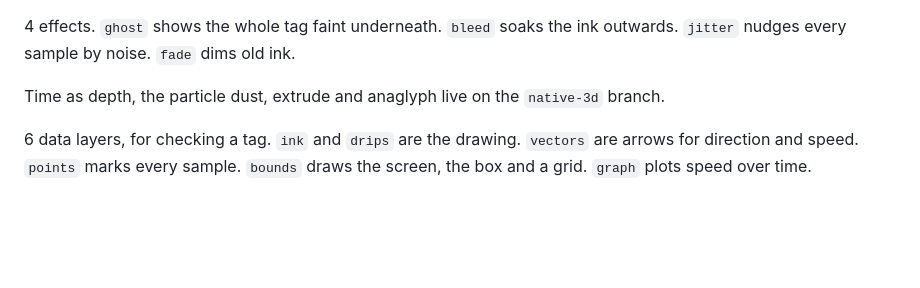
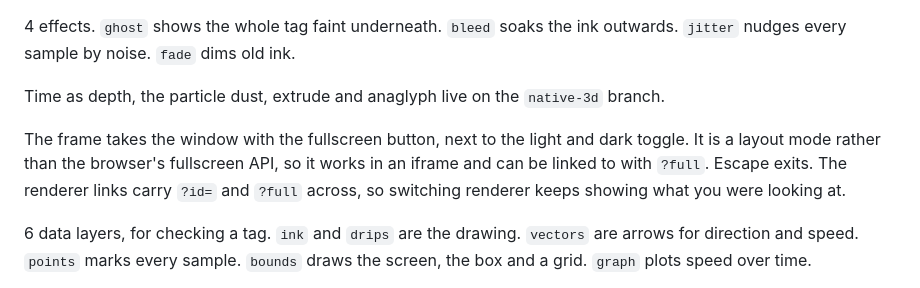
Before and after one commit to jamiew/canvasplayer, a Markdown page: README.md, the part around the change. Rendered like a GitHub page; blank space fills up the shorter version.

Commit message:
Note the fullscreen mode in the readme

```diff
--- a/README.md
+++ b/README.md
@@ -102,6 +102,12 @@ ink outwards. `jitter` nudges every sample by noise. `fade` dims old ink.
 Time as depth, the particle dust, extrude and anaglyph live on the
 `native-3d` branch.
 
+The frame takes the window with the fullscreen button, next to the light and
+dark toggle. It is a layout mode rather than the browser's fullscreen API, so
+it works in an iframe and can be linked to with `?full`. Escape exits. The
+renderer links carry `?id=` and `?full` across, so switching renderer keeps
+showing what you were looking at.
+
 6 data layers, for checking a tag. `ink` and `drips` are the drawing.
 `vectors` are arrows for direction and speed. `points` marks every sample.
 `bounds` draws the screen, the box and a grid. `graph` plots speed over time.
```
